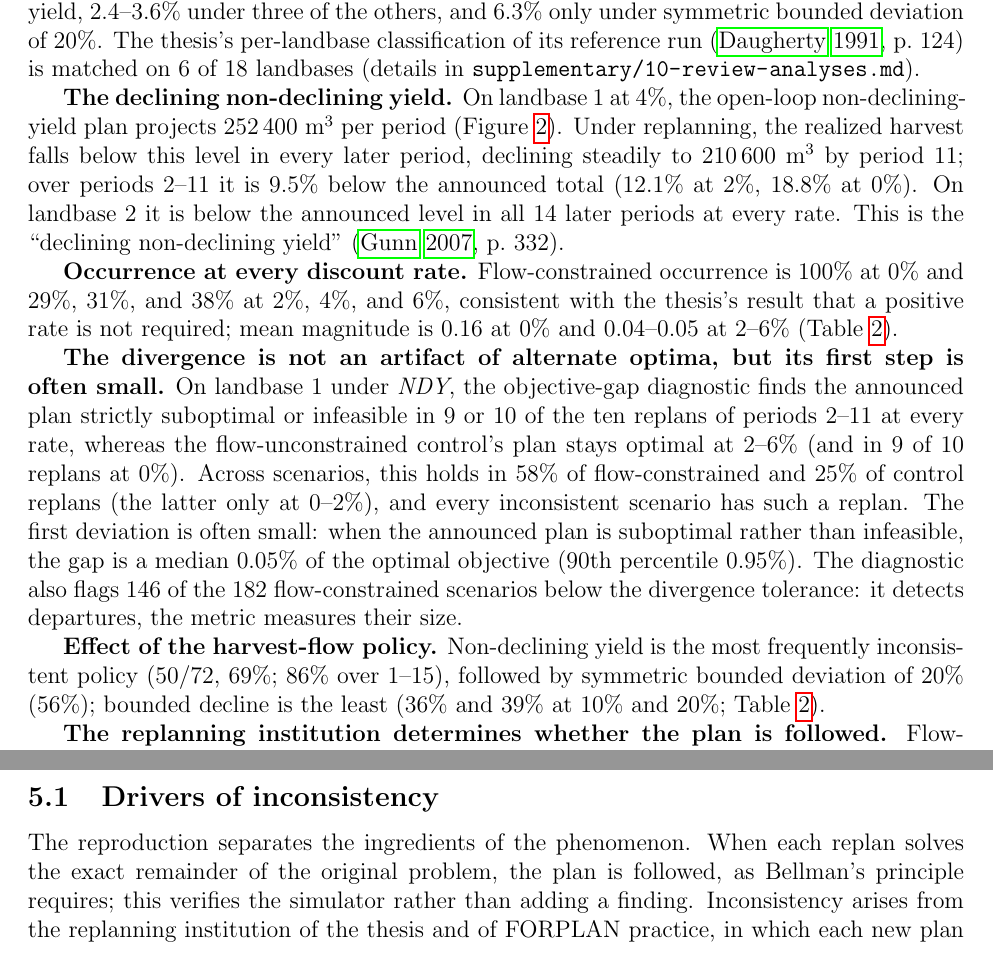
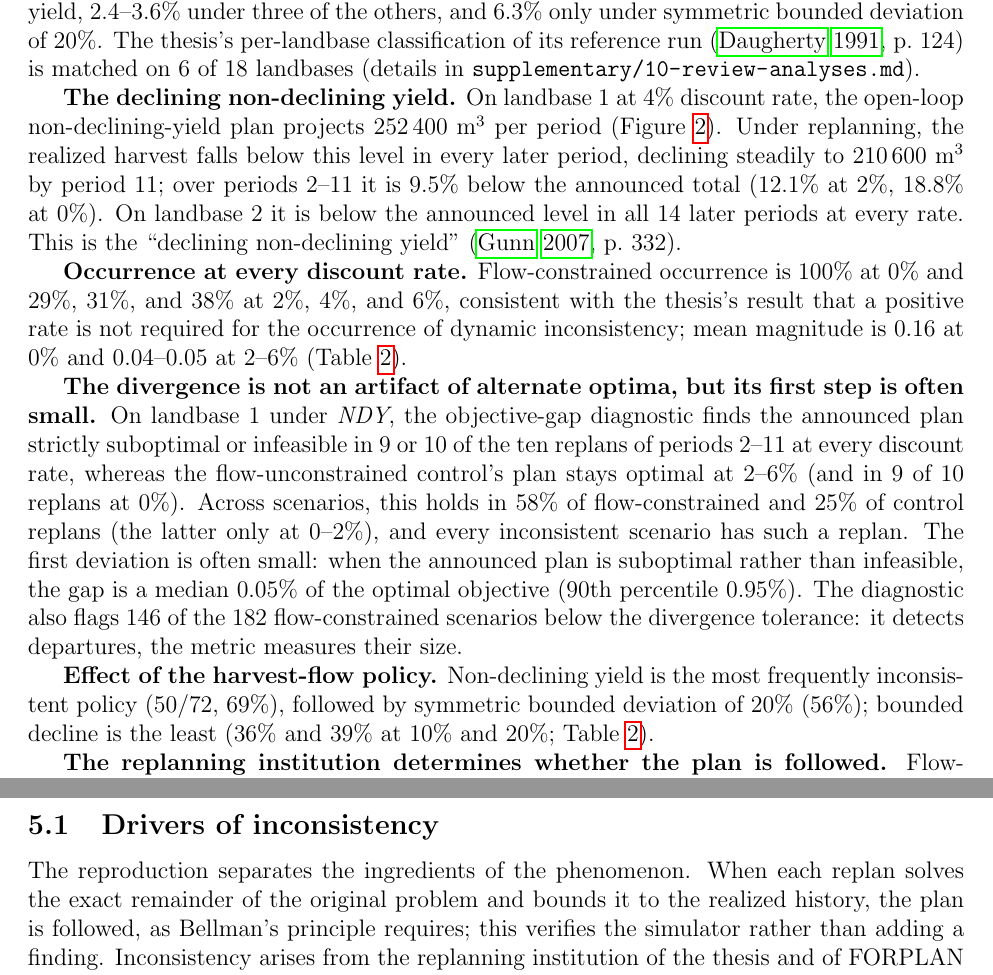
Before and after one commit to UBC-FRESH/fresh_daugherty_manuscript, a LaTeX paper (main.tex, which reads sections/4_results.tex, sections/5_discussion.tex): two parts of pages 9 and 12 of 21, joined at a grey line, cut so that both start at the same text. Compiled offline with pdfLaTeX.

Commit message:
Updates from Overleaf

```diff
--- a/main.tex
+++ b/main.tex
@@ -49,8 +49,8 @@
 \captionsetup[figure]{labelfont=bf,labelsep=space,name=Fig.}
 
 \title{Dynamic inconsistency of promised future yields in open-loop LP forest plans: an open, reproducible benchmark of Daugherty (1991) and four tests of mitigation}
-\author{Gregory Paradis\\Department of Forest Resources Management, University of British Columbia, Canada\\Corresponding author: \texttt{gregory.paradis@ubc.ca}\\[0.75em] Jasper M. Fuchs\\University of Natural Resources and Life Sciences, Vienna, Department of Economics and Social Sciences, Institute of Agricultural and Forestry Economics, Austria\\Forest Resources Management, Institute of Terrestrial Ecosystems, Department of Environmental Systems Sciences, ETH Zurich, Switzerland}
-% TODO: confirm JF affiliations (ETH Zurich postdoc; BOKU faculty position starting Oct 2026) before submission. ORCID confirmed: https://orcid.org/0000-0001-5951-7897
+\author{Gregory Paradis\\Department of Forest Resources Management, University of British Columbia, Canada\\Corresponding author: \texttt{gregory.paradis@ubc.ca}\\[0.75em] Jasper M. Fuchs\\Forest Resources Management, Institute of Terrestrial Ecosystems, Department of Environmental Systems Sciences, ETH Zurich, Zurich, Switzerland\\BOKU University, Institute of Agricultural and Forestry Economics, Department of Economics and Social Sciences, Vienna, Austria}
+% TODO: confirm JF affiliations (ETH Zurich postdoc; BOKU faculty position starting Nov 2026) before submission. ORCID confirmed: https://orcid.org/0000-0001-5951-7897
 \date{\today}
 
 \begin{document}
--- a/sections/4_results.tex
+++ b/sections/4_results.tex
@@ -9,7 +9,7 @@ Results are scored over the thesis's observation window (periods 2--11), with fu
 
 \textbf{The reproduction finds smaller magnitudes than the thesis.} On the thesis's own measure (equation~5-1) and the thesis's factor combinations that we can run, mean volume inconsistency is 7.8\% on the landbases with over-mature stands (1--6), 3.4\% on young-growth landbases 7--10, and 3.7\% on the random landbases, against 11.9\%, 6.8\%, and 5.3\% in the thesis \citep[Table~6.2]{daugherty1991credibility}, whose subsets also include runs with restricted management choices. Over-mature landbases are the most inconsistent in both studies, but we do not separate the young-growth and random groups, which the thesis found significantly different \citep[p.~100]{daugherty1991credibility}. Two of the thesis's patterns are not reproduced. Its highest inconsistency was on landbases 5 and 6 (19\% and 24\%; \citealp[pp.~118, 125]{daugherty1991credibility}; here 10.2\% and 6.4\%, with landbase 3 highest at 11.3\%). Its inconsistency also rose when non-declining yield was replaced by any of the other four policies \citep[p.~111]{daugherty1991credibility}; at 4\%, it was 6.0\% under non-declining yield and 7.1--16.1\% under the others \citep[Table~6.8]{daugherty1991credibility}. Here the ordering is largely reversed: 5.4\% under non-declining yield, 2.4--3.6\% under three of the others, and 6.3\% only under symmetric bounded deviation of 20\%. The thesis's per-landbase classification of its reference run \citep[p.~124]{daugherty1991credibility} is matched on 6 of 18 landbases (details in \path{supplementary/10-review-analyses.md}).
 
-\textbf{The declining non-declining yield.} On landbase~1 at 4\%, the open-loop non-declining-yield plan projects \num{252400}~m\(^3\) per period (Figure~\ref{fig:ndy}). Under replanning, the realized harvest falls below this level in every later period, declining steadily to \num{210600}~m\(^3\) by period 11; over periods 2--11 it is 9.5\% below the announced total (12.1\% at 2\%, 18.8\% at 0\%). On landbase~2 it is below the announced level in all 14 later periods at every rate. This is the ``declining non-declining yield'' \citep[p.~332]{gunn2007models}.
+\textbf{The declining non-declining yield.} On landbase~1 at 4\% discount rate, the open-loop non-declining-yield plan projects \num{252400}~m\(^3\) per period (Figure~\ref{fig:ndy}). Under replanning, the realized harvest falls below this level in every later period, declining steadily to \num{210600}~m\(^3\) by period 11; over periods 2--11 it is 9.5\% below the announced total (12.1\% at 2\%, 18.8\% at 0\%). On landbase~2 it is below the announced level in all 14 later periods at every rate. This is the ``declining non-declining yield'' \citep[p.~332]{gunn2007models}.
 
 \begin{figure}[t]
 \centering
@@ -18,11 +18,11 @@ Results are scored over the thesis's observation window (periods 2--11), with fu
 \label{fig:ndy}
 \end{figure}
 
-\textbf{Occurrence at every discount rate.} Flow-constrained occurrence is 100\% at 0\% and 29\%, 31\%, and 38\% at 2\%, 4\%, and 6\%, consistent with the thesis's result that a positive rate is not required; mean magnitude is 0.16 at 0\% and 0.04--0.05 at 2--6\% (Table~\ref{tab:grid}).
+\textbf{Occurrence at every discount rate.} Flow-constrained occurrence is 100\% at 0\% and 29\%, 31\%, and 38\% at 2\%, 4\%, and 6\%, consistent with the thesis's result that a positive rate is not required for the occurrence of dynamic inconsistency; mean magnitude is 0.16 at 0\% and 0.04--0.05 at 2--6\% (Table~\ref{tab:grid}).
 
-\textbf{The divergence is not an artifact of alternate optima, but its first step is often small.} On landbase~1 under \scen{NDY}, the objective-gap diagnostic finds the announced plan strictly suboptimal or infeasible in 9 or 10 of the ten replans of periods 2--11 at every rate, whereas the flow-unconstrained control's plan stays optimal at 2--6\% (and in 9 of 10 replans at 0\%). Across scenarios, this holds in 58\% of flow-constrained and 25\% of control replans (the latter only at 0--2\%), and every inconsistent scenario has such a replan. The first deviation is often small: when the announced plan is suboptimal rather than infeasible, the gap is a median 0.05\% of the optimal objective (90th percentile 0.95\%). The diagnostic also flags 146 of the 182 flow-constrained scenarios below the divergence tolerance: it detects departures, the metric measures their size.
+\textbf{The divergence is not an artifact of alternate optima, but its first step is often small.} On landbase~1 under \scen{NDY}, the objective-gap diagnostic finds the announced plan strictly suboptimal or infeasible in 9 or 10 of the ten replans of periods 2--11 at every discount rate, whereas the flow-unconstrained control's plan stays optimal at 2--6\% (and in 9 of 10 replans at 0\%). Across scenarios, this holds in 58\% of flow-constrained and 25\% of control replans (the latter only at 0--2\%), and every inconsistent scenario has such a replan. The first deviation is often small: when the announced plan is suboptimal rather than infeasible, the gap is a median 0.05\% of the optimal objective (90th percentile 0.95\%). The diagnostic also flags 146 of the 182 flow-constrained scenarios below the divergence tolerance: it detects departures, the metric measures their size.
 
-\textbf{Effect of the harvest-flow policy.} Non-declining yield is the most frequently inconsistent policy (50/72, 69\%; 86\% over 1--15), followed by symmetric bounded deviation of 20\% (56\%); bounded decline is the least (36\% and 39\% at 10\% and 20\%; Table~\ref{tab:grid}).
+\textbf{Effect of the harvest-flow policy.} Non-declining yield is the most frequently inconsistent policy (50/72, 69\%), followed by symmetric bounded deviation of 20\% (56\%); bounded decline is the least (36\% and 39\% at 10\% and 20\%; Table~\ref{tab:grid}).
 
 \textbf{The replanning institution determines whether the plan is followed.} Flow-constrained occurrence falls from 49\% in the core design (rolling horizon, reset flow history) to 27\% with a fixed horizon, 24\% with carried flow history, and 1 of 360 scenarios with both, the exact tail problem, under which 99.9\% of replans find the announced period-1 harvest optimal, as Bellman's principle requires (Table~\ref{tab:institutions}). Ties among stand-level alternatives of equal value can still send the realized forest along another path: in 5 of the 360 scenarios (4 within periods 2--11) the realized harvest departs from the plan by more than 1\% in some period. With carried history and a rolling horizon, the remaining inconsistency is almost all at 0\% (6 of 270 scenarios at positive rates). The control's low-rate divergence is a rolling-horizon effect: it vanishes with a fixed horizon. Carried history with a rolling horizon corresponds to the thesis's test on landbases 1--10 at 4\%, which reduced volume inconsistency to 1.9\% \citep[pp.~118--120]{daugherty1991credibility}; on the same scenarios we obtain 0.55\% (5.2\% with reset history).
 
--- a/sections/5_discussion.tex
+++ b/sections/5_discussion.tex
@@ -4,7 +4,7 @@
 \hypertarget{what-drives-the-inconsistency}{%
 \subsection{Drivers of inconsistency}\label{what-drives-the-inconsistency}}
 
-The reproduction separates the ingredients of the phenomenon. When each replan solves the exact remainder of the original problem, the plan is followed, as Bellman's principle requires; this verifies the simulator rather than adding a finding. Inconsistency arises from the replanning institution of the thesis and of FORPLAN practice, in which each new plan rolls the horizon forward and links only its own periods by the flow constraint: the re-solving planner, no longer bound to the harvest already realized, improves on the announced plan or cannot implement it. At positive rates, carrying the flow history matters more than fixing the horizon (6 vs 58 of 270 scenarios remain inconsistent; Table~\ref{tab:institutions}), as the thesis's attribution of inconsistency to the cut effect rather than to horizon effects implies \citep[pp.~120, 123]{daugherty1991credibility}. Part of what the core design counts as inconsistency is nevertheless a horizon effect: fixing the terminal date alone lowers occurrence from 49\% to 27\%. Terminal constraints, imposed here as in the thesis, limit end-of-plan liquidation, and the thesis found the remaining horizon effects small \citep[pp.~119, 123]{daugherty1991credibility}; but each rolling replan has its own, later end, so our core estimate overstates the cut effect alone. The initial forest modulates the magnitude, and negatively valued CM-CE strata contribute without being necessary. The central mechanism is thus the one the thesis identified: binding inter-period flow constraints that are ``not rolled forward completely'' when the plan is revised \citep[p.~134]{daugherty1991credibility}.
+The reproduction separates the ingredients of the phenomenon. When each replan solves the exact remainder of the original problem and bounds it to the realized history, the plan is followed, as Bellman's principle requires; this verifies the simulator rather than adding a finding. Inconsistency arises from the replanning institution of the thesis and of FORPLAN practice, in which each new plan rolls the horizon forward and links only its own periods by the flow constraint: the re-solving planner, no longer bound to the harvest already realized, improves on the announced plan or cannot implement it. At positive rates, carrying the flow history matters more than fixing the horizon (6 vs 58 of 270 scenarios remain inconsistent; Table~\ref{tab:institutions}), as the thesis's attribution of inconsistency to the cut effect rather than to horizon effects implies \citep[pp.~120, 123]{daugherty1991credibility}. Part of what the core design counts as inconsistency is nevertheless a horizon effect: fixing the terminal date alone lowers occurrence from 49\% to 27\%. Terminal constraints, imposed here as in the thesis, limit end-of-plan liquidation, and the thesis found the remaining horizon effects small \citep[pp.~119, 123]{daugherty1991credibility}; but each rolling replan has its own, later end, so our core estimate overstates the cut effect alone. The initial forest modulates the magnitude, and negatively valued CM-CE strata contribute without being necessary. The central mechanism is thus the one the thesis identified: binding inter-period flow constraints that are ``not rolled forward completely'' when the plan is revised \citep[p.~134]{daugherty1991credibility}.
 
 \hypertarget{the-discount-rate-nuance}{%
 \subsection{Role of discount rates}\label{the-discount-rate-nuance}}
```
Also changed, not shown: sections/0_abstract.tex (+1 -1 lines), sections/1_introduction.tex (+1 -1 lines), sections/2_background.tex (+1 -1 lines), sections/4_results.tex (6 more changed lines).
